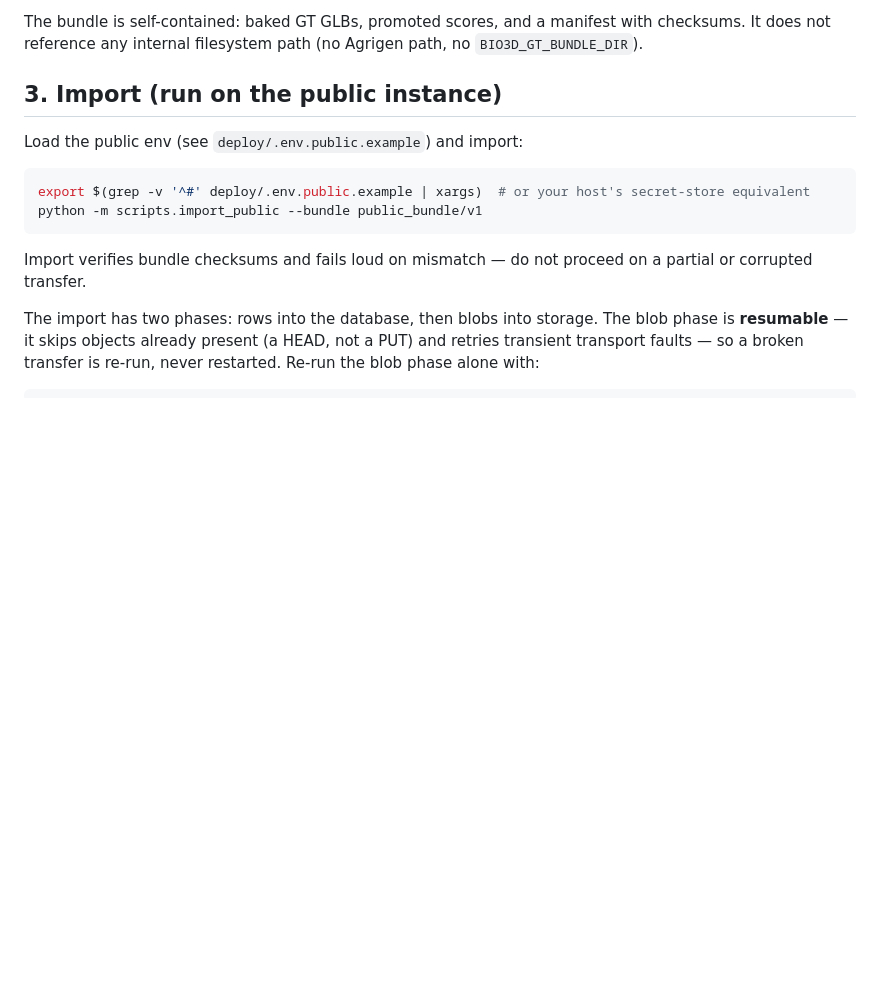
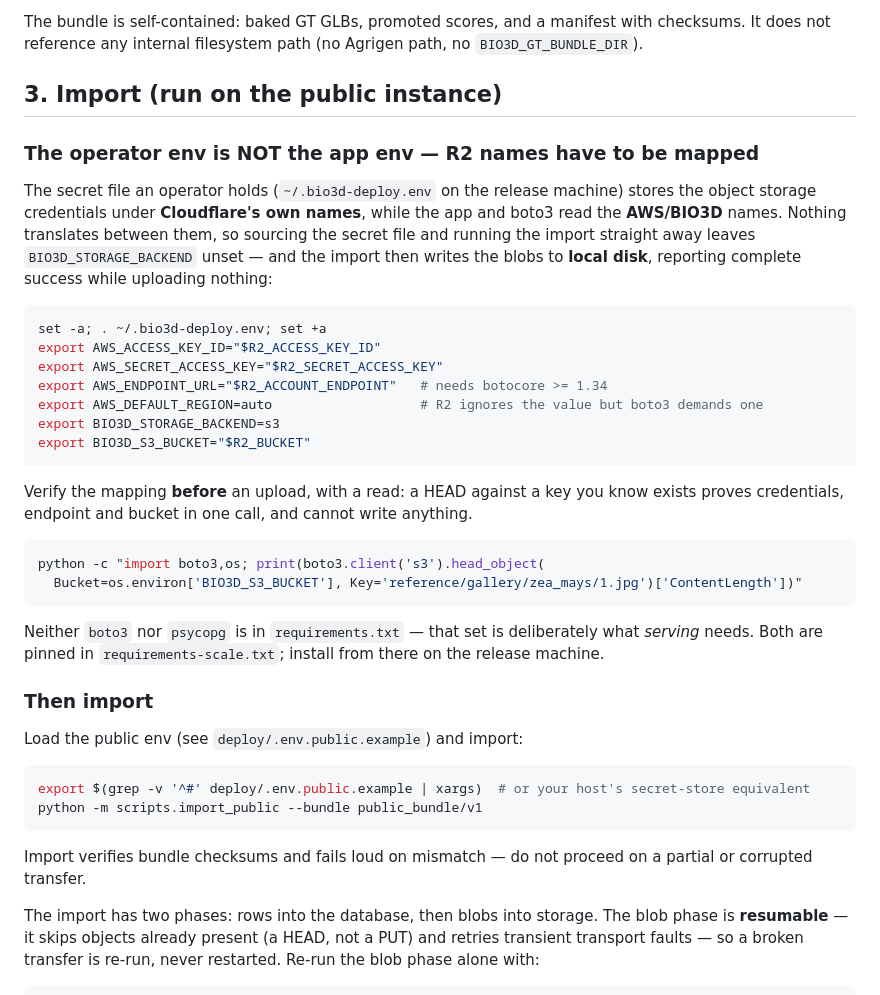
Before and after one commit to musharna/bio3d-arena, a Markdown page: deploy/README.md, the part around the change. Drawn GitHub-style; blank space fills up the shorter version.

Commit message:
docs(deploy): the release secrets are named for Cloudflare, the code reads AWS (#136)
Hit while cutting the LOD release. `~/.bio3d-deploy.env` stores object storage under
R2_ACCESS_KEY_ID / R2_SECRET_ACCESS_KEY / R2_ACCOUNT_ENDPOINT / R2_BUCKET; the app and
boto3 read BIO3D_STORAGE_BACKEND / BIO3D_S3_BUCKET / AWS_*. Nothing translates between
them and the runbook only ever named the second set, so the mapping existed solely in
whatever shell the last release was cut from.

The failure this causes is silent, which is why it is worth documenting rather than
remembering. `config.STORAGE_BACKEND` defaults to "local" (app/config.py:256) and
`import_public` never checks it, so an operator who sources the secret file and runs the
import gets LocalStorage: the blob phase writes into data/assets, every count comes back
green, and not one object reaches R2.

Adds the mapping, a read-only HEAD to verify credentials+endpoint+bucket before any
upload, and a note that boto3/psycopg live in requirements-scale.txt — requirements.txt
is deliberately serving-only, so a release machine has neither by default.

Follow-up worth doing separately: `import_public` should refuse outright when the backend
is local and the target is a public bundle, rather than relying on the operator reading
this section.


Claude-Session: https://claude.ai/code/session_01FVLdWBdy5FRVgf8ujymvCH

Co-authored-by: Claude Opus 5 <noreply@anthropic.com>

````diff
--- a/deploy/README.md
+++ b/deploy/README.md
@@ -61,6 +61,37 @@ checksums. It does not reference any internal filesystem path (no Agrigen path,
 `BIO3D_GT_BUNDLE_DIR`).
 
 ## 3. Import (run on the public instance)
+
+### The operator env is NOT the app env — R2 names have to be mapped
+
+The secret file an operator holds (`~/.bio3d-deploy.env` on the release machine) stores the object
+storage credentials under **Cloudflare's own names**, while the app and boto3 read the
+**AWS/BIO3D** names. Nothing translates between them, so sourcing the secret file and running the
+import straight away leaves `BIO3D_STORAGE_BACKEND` unset — and the import then writes the blobs
+to **local disk**, reporting complete success while uploading nothing:
+
+```bash
+set -a; . ~/.bio3d-deploy.env; set +a
+export AWS_ACCESS_KEY_ID="$R2_ACCESS_KEY_ID"
+export AWS_SECRET_ACCESS_KEY="$R2_SECRET_ACCESS_KEY"
+export AWS_ENDPOINT_URL="$R2_ACCOUNT_ENDPOINT"   # needs botocore >= 1.34
+export AWS_DEFAULT_REGION=auto                   # R2 ignores the value but boto3 demands one
+export BIO3D_STORAGE_BACKEND=s3
+export BIO3D_S3_BUCKET="$R2_BUCKET"
+```
+
+Verify the mapping **before** an upload, with a read: a HEAD against a key you know exists proves
+credentials, endpoint and bucket in one call, and cannot write anything.
+
+```bash
+python -c "import boto3,os; print(boto3.client('s3').head_object(
+  Bucket=os.environ['BIO3D_S3_BUCKET'], Key='reference/gallery/zea_mays/1.jpg')['ContentLength'])"
+```
+
+Neither `boto3` nor `psycopg` is in `requirements.txt` — that set is deliberately what _serving_
+needs. Both are pinned in `requirements-scale.txt`; install from there on the release machine.
+
+### Then import
 
 Load the public env (see `deploy/.env.public.example`) and import:
 
````
